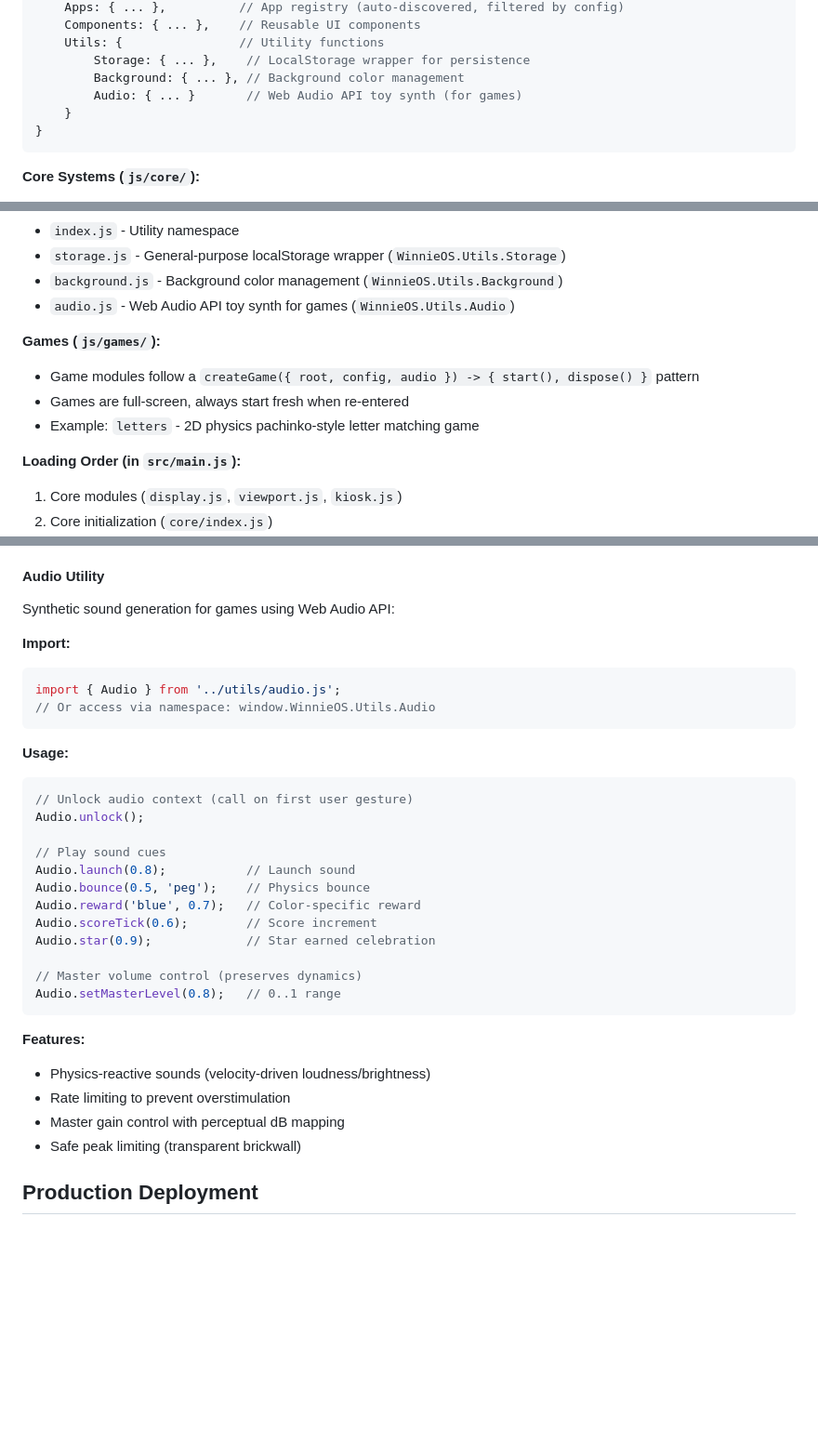
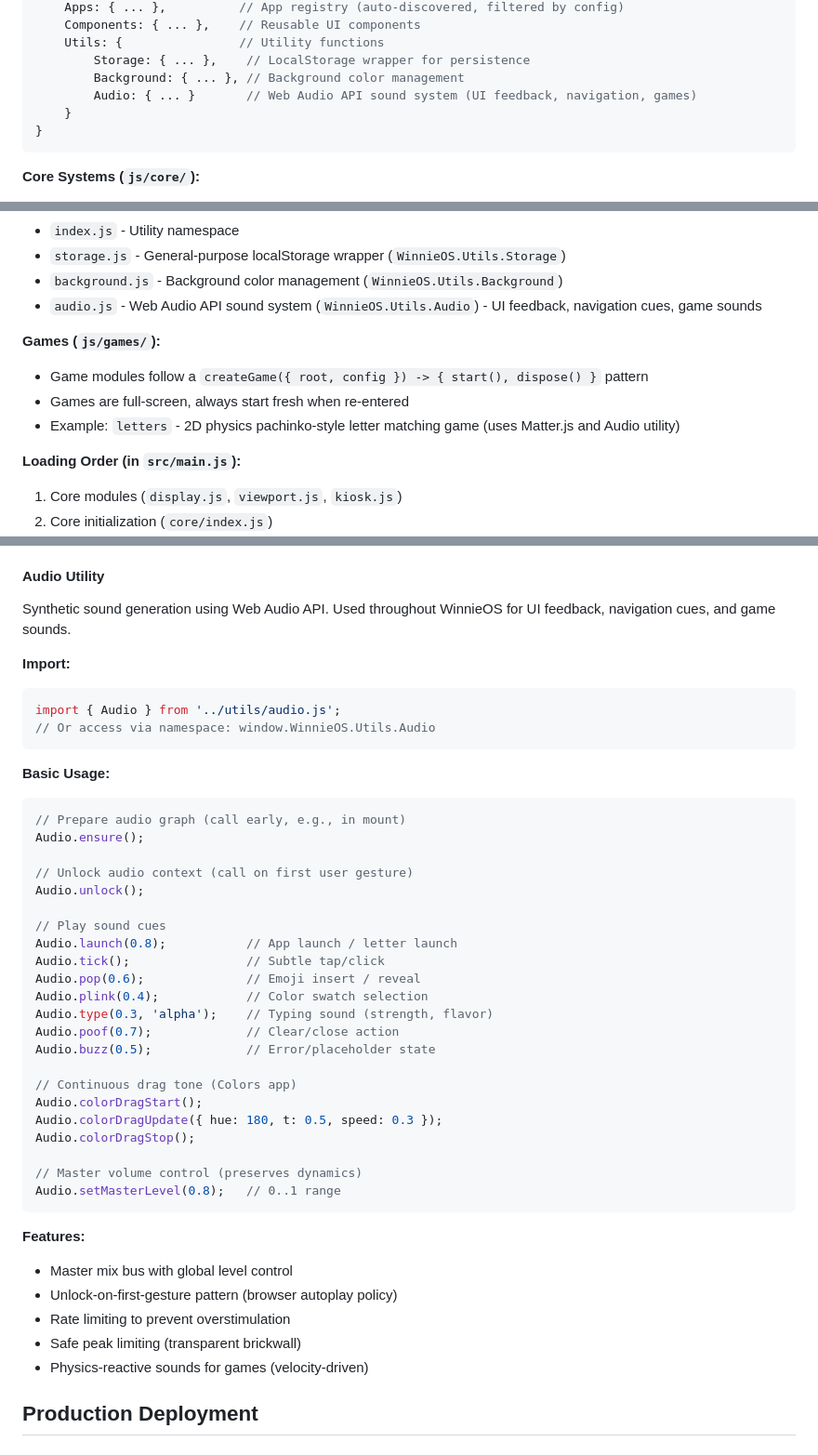
Before and after one commit to tylerstraub/WinnieOS, a Markdown page: README.md, 3 parts joined by grey strips. Shown: that part at 93% size. Rendered like a GitHub page; blank space fills up the shorter version.

````diff
--- a/README.md
+++ b/README.md
@@ -193,7 +193,7 @@ window.WinnieOS = {
     Utils: {                // Utility functions
         Storage: { ... },    // LocalStorage wrapper for persistence
         Background: { ... }, // Background color management
-        Audio: { ... }       // Web Audio API toy synth (for games)
+        Audio: { ... }       // Web Audio API sound system (UI feedback, navigation, games)
     }
 }
 ```
@@ -215,12 +215,12 @@ window.WinnieOS = {
 - `index.js` - Utility namespace
 - `storage.js` - General-purpose localStorage wrapper (`WinnieOS.Utils.Storage`)
 - `background.js` - Background color management (`WinnieOS.Utils.Background`)
-- `audio.js` - Web Audio API toy synth for games (`WinnieOS.Utils.Audio`)
+- `audio.js` - Web Audio API sound system (`WinnieOS.Utils.Audio`) - UI feedback, navigation cues, game sounds
 
 **Games (`js/games/`):**
-- Game modules follow a `createGame({ root, config, audio }) -> { start(), dispose() }` pattern
+- Game modules follow a `createGame({ root, config }) -> { start(), dispose() }` pattern
 - Games are full-screen, always start fresh when re-entered
-- Example: `letters` - 2D physics pachinko-style letter matching game
+- Example: `letters` - 2D physics pachinko-style letter matching game (uses Matter.js and Audio utility)
 
 **Loading Order (in `src/main.js`):**
 1. Core modules (`display.js`, `viewport.js`, `kiosk.js`)
@@ -541,7 +541,7 @@ Background.load();
 
 #### Audio Utility
 
-Synthetic sound generation for games using Web Audio API:
+Synthetic sound generation using Web Audio API. Used throughout WinnieOS for UI feedback, navigation cues, and game sounds.
 
 **Import:**
 ```javascript
@@ -549,27 +549,38 @@ import { Audio } from '../utils/audio.js';
 // Or access via namespace: window.WinnieOS.Utils.Audio
 ```
 
-**Usage:**
+**Basic Usage:**
 ```javascript
+// Prepare audio graph (call early, e.g., in mount)
+Audio.ensure();
+
 // Unlock audio context (call on first user gesture)
 Audio.unlock();
 
 // Play sound cues
-Audio.launch(0.8);           // Launch sound
-Audio.bounce(0.5, 'peg');    // Physics bounce
-Audio.reward('blue', 0.7);   // Color-specific reward
-Audio.scoreTick(0.6);        // Score increment
-Audio.star(0.9);             // Star earned celebration
+Audio.launch(0.8);           // App launch / letter launch
+Audio.tick();                // Subtle tap/click
+Audio.pop(0.6);              // Emoji insert / reveal
+Audio.plink(0.4);            // Color swatch selection
+Audio.type(0.3, 'alpha');    // Typing sound (strength, flavor)
+Audio.poof(0.7);             // Clear/close action
+Audio.buzz(0.5);             // Error/placeholder state
+
+// Continuous drag tone (Colors app)
+Audio.colorDragStart();
+Audio.colorDragUpdate({ hue: 180, t: 0.5, speed: 0.3 });
+Audio.colorDragStop();
 
 // Master volume control (preserves dynamics)
 Audio.setMasterLevel(0.8);   // 0..1 range
 ```
 
 **Features:**
-- Physics-reactive sounds (velocity-driven loudness/brightness)
+- Master mix bus with global level control
+- Unlock-on-first-gesture pattern (browser autoplay policy)
 - Rate limiting to prevent overstimulation
-- Master gain control with perceptual dB mapping
 - Safe peak limiting (transparent brickwall)
+- Physics-reactive sounds for games (velocity-driven)
 
 ## Production Deployment
 
````
Also changed, not shown: AGENTS.md (+6 -6 lines), DAD.md (+11 -5 lines).
